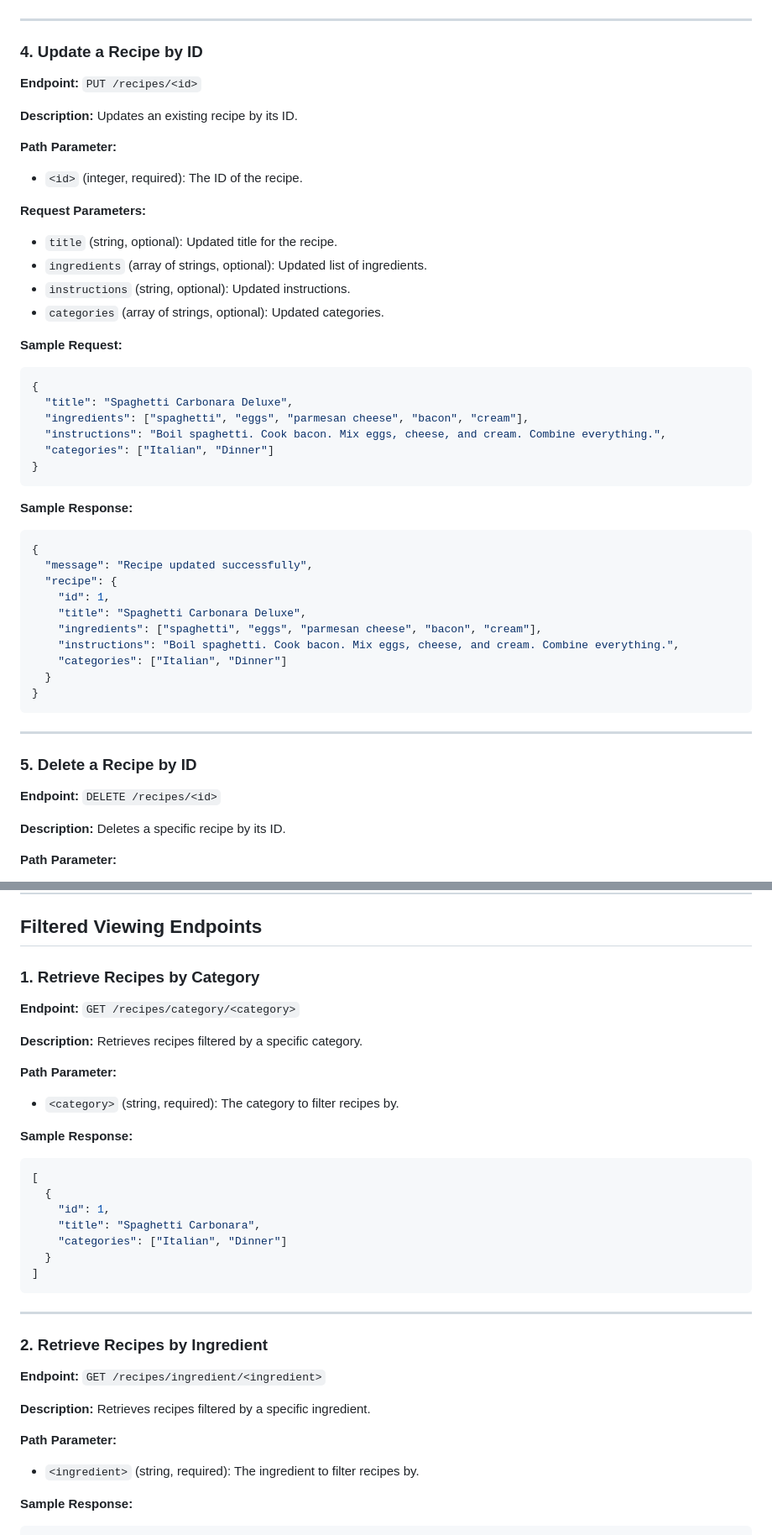
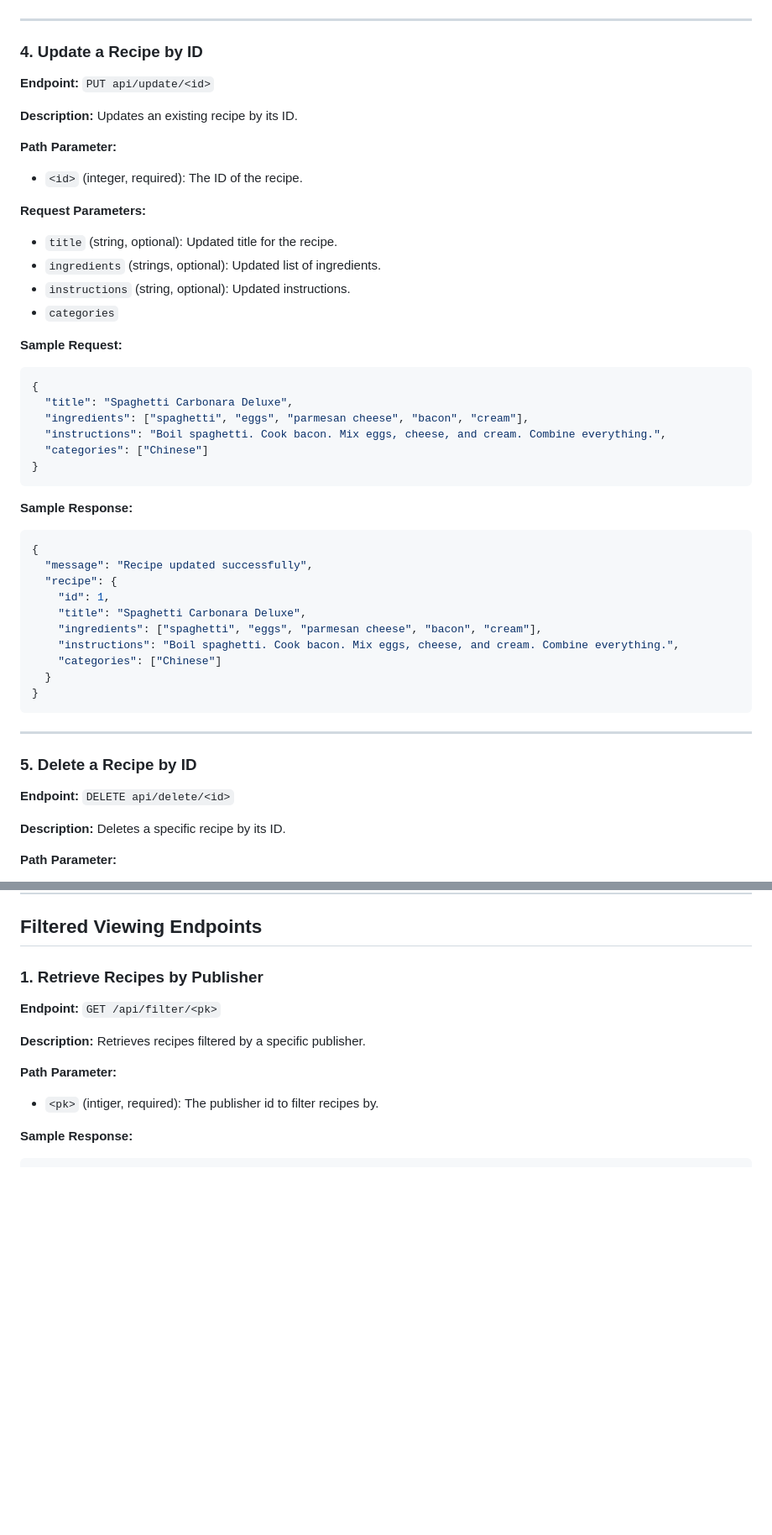
Before and after one commit to raj-da/Capstone-project, a Markdown page: README.md, 2 parts joined by grey strips. Shown: that part at 84% size. GitHub-like rendering; blank space fills up the shorter version.

````diff
--- a/README.md
+++ b/README.md
@@ -153,7 +152,7 @@ This document outlines the planned API endpoints for the Recipe Management API.
 ---
 
 ### **4. Update a Recipe by ID**
-**Endpoint:** `PUT /recipes/<id>`
+**Endpoint:** `PUT api/update/<id>`
 
 **Description:** Updates an existing recipe by its ID.
 
@@ -162,9 +161,9 @@ This document outlines the planned API endpoints for the Recipe Management API.
 
 **Request Parameters:**
 - `title` (string, optional): Updated title for the recipe.
-- `ingredients` (array of strings, optional): Updated list of ingredients.
+- `ingredients` (strings, optional): Updated list of ingredients.
 - `instructions` (string, optional): Updated instructions.
-- `categories` (array of strings, optional): Updated categories.
+- `categories`
 
 **Sample Request:**
 ```json
@@ -172,7 +171,7 @@ This document outlines the planned API endpoints for the Recipe Management API.
   "title": "Spaghetti Carbonara Deluxe",
   "ingredients": ["spaghetti", "eggs", "parmesan cheese", "bacon", "cream"],
   "instructions": "Boil spaghetti. Cook bacon. Mix eggs, cheese, and cream. Combine everything.",
-  "categories": ["Italian", "Dinner"]
+  "categories": ["Chinese"]
 }
 ```
 
@@ -185,7 +184,7 @@ This document outlines the planned API endpoints for the Recipe Management API.
     "title": "Spaghetti Carbonara Deluxe",
     "ingredients": ["spaghetti", "eggs", "parmesan cheese", "bacon", "cream"],
     "instructions": "Boil spaghetti. Cook bacon. Mix eggs, cheese, and cream. Combine everything.",
-    "categories": ["Italian", "Dinner"]
+    "categories": ["Chinese"]
   }
 }
 ```
@@ -193,7 +192,7 @@ This document outlines the planned API endpoints for the Recipe Management API.
 ---
 
 ### **5. Delete a Recipe by ID**
-**Endpoint:** `DELETE /recipes/<id>`
+**Endpoint:** `DELETE api/delete/<id>`
 
 **Description:** Deletes a specific recipe by its ID.
 
@@ -211,34 +210,13 @@ This document outlines the planned API endpoints for the Recipe Management API.
 
 ## **Filtered Viewing Endpoints**
 
-### **1. Retrieve Recipes by Category**
-**Endpoint:** `GET /recipes/category/<category>`
+### **1. Retrieve Recipes by Publisher**
+**Endpoint:** `GET /api/filter/<pk>`
 
-**Description:** Retrieves recipes filtered by a specific category.
+**Description:** Retrieves recipes filtered by a specific publisher.
 
 **Path Parameter:**
-- `<category>` (string, required): The category to filter recipes by.
-
-**Sample Response:**
-```json
-[
-  {
-    "id": 1,
-    "title": "Spaghetti Carbonara",
-    "categories": ["Italian", "Dinner"]
-  }
-]
-```
-
----
-
-### **2. Retrieve Recipes by Ingredient**
-**Endpoint:** `GET /recipes/ingredient/<ingredient>`
-
-**Description:** Retrieves recipes filtered by a specific ingredient.
-
-**Path Parameter:**
-- `<ingredient>` (string, required): The ingredient to filter recipes by.
+- `<pk>` (intiger, required): The publisher id to filter recipes by.
 
 **Sample Response:**
 ```json
````
Also changed, not shown: other parts of README.md (+4 -5 lines), Authentication-setup.md (+168 -0 lines).
